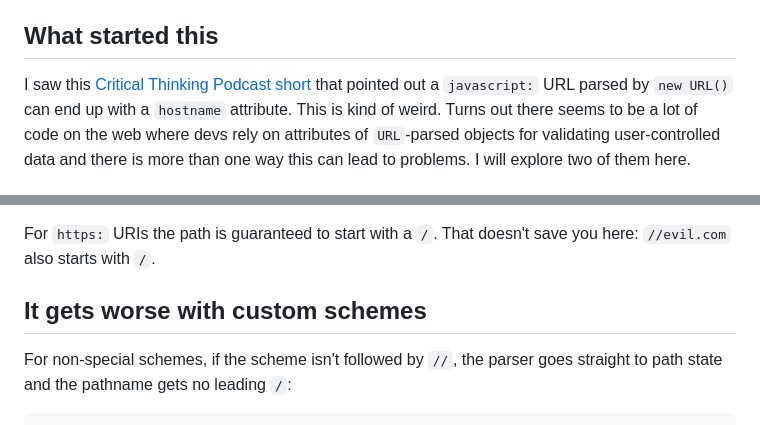
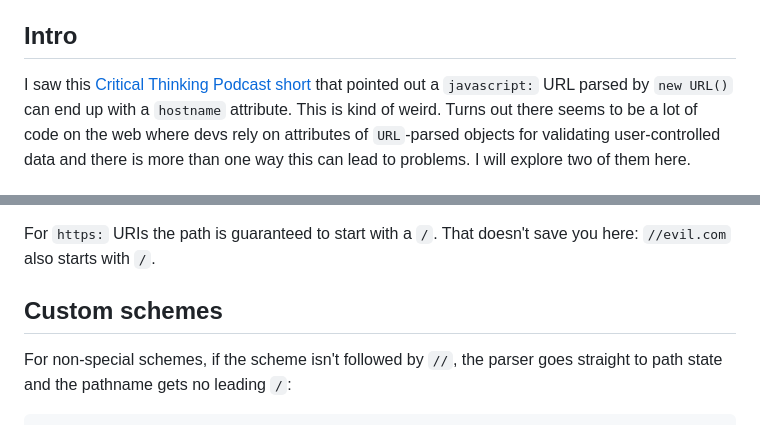
Before and after one commit to tav-r/blog, a Markdown page: content/messing-around-with-parsed-urls.md, 2 parts joined by grey strips. Rendered like a GitHub page.

Commit message:
minor changes in 'url parser' post

````diff
--- a/content/messing-around-with-parsed-urls.md
+++ b/content/messing-around-with-parsed-urls.md
@@ -11,7 +11,7 @@ description = "WHATWG URL parsing has some weird corners. They turn into XSS and
 - Both behaviors come straight from the [WHATWG URL Standard](https://url.spec.whatwg.org/). Browsers are doing the spec-conformant thing. The bugs are in the application code.
 - The `URL` API looks like a sanitizer and, if done right, it can *be* a sanitizer, but it comes with a few footguns.
 
-## What started this
+## Intro
 
 I saw this [Critical Thinking Podcast short](https://www.youtube.com/shorts/hWVk9jb6L10) that pointed out a `javascript:` URL parsed by `new URL()` can end up with a `hostname` attribute. This is kind of weird. Turns out there seems to be a lot of code on the web where devs rely on attributes of `URL`-parsed objects for validating user-controlled data and there is more than one way this can lead to problems. I will explore two of them here.
 
@@ -43,8 +43,7 @@ So tracing `https://nice.com//evil.com` through the parser: after `https://nice.
 
 For `https:` URIs the path is guaranteed to start with a `/`. That doesn't save you here: `//evil.com` also starts with `/`.
 
-## It gets worse with custom schemes
-
+## Custom schemes
 For non-special schemes, if the scheme isn't followed by `//`, the parser goes straight to path state and the pathname gets no leading `/`:
 
 ```js
````
